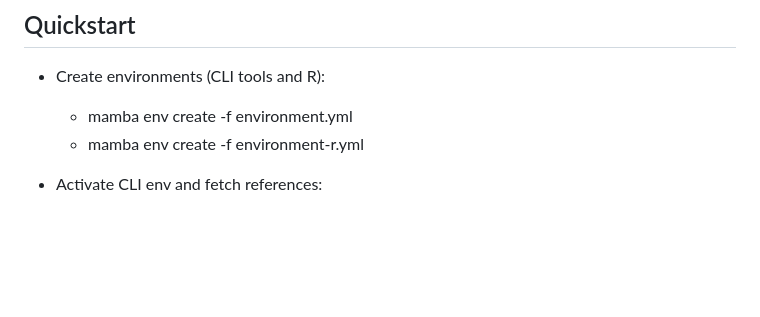
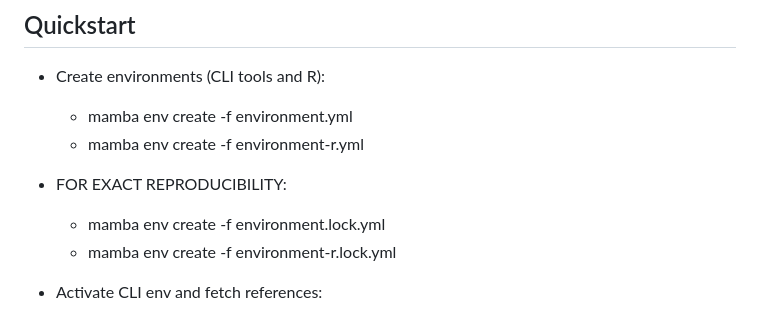
Before and after one commit to gammon-bio/rnaseq_pipeline, a Markdown page: README.md, the part around the change. GitHub-like rendering; blank space fills up the shorter version.

Commit message:
docs: updated README to include environment lock files

```diff
--- a/README.md
+++ b/README.md
@@ -7,6 +7,10 @@ This repository packages your working Salmon quantification and DESeq2 downstrea
 - Create environments (CLI tools and R):
   - mamba env create -f environment.yml
   - mamba env create -f environment-r.yml
+
+- FOR EXACT REPRODUCIBILITY:
+  - mamba env create -f environment.lock.yml
+  - mamba env create -f environment-r.lock.yml
 
 - Activate CLI env and fetch references:
   - conda activate rnaseq
```
